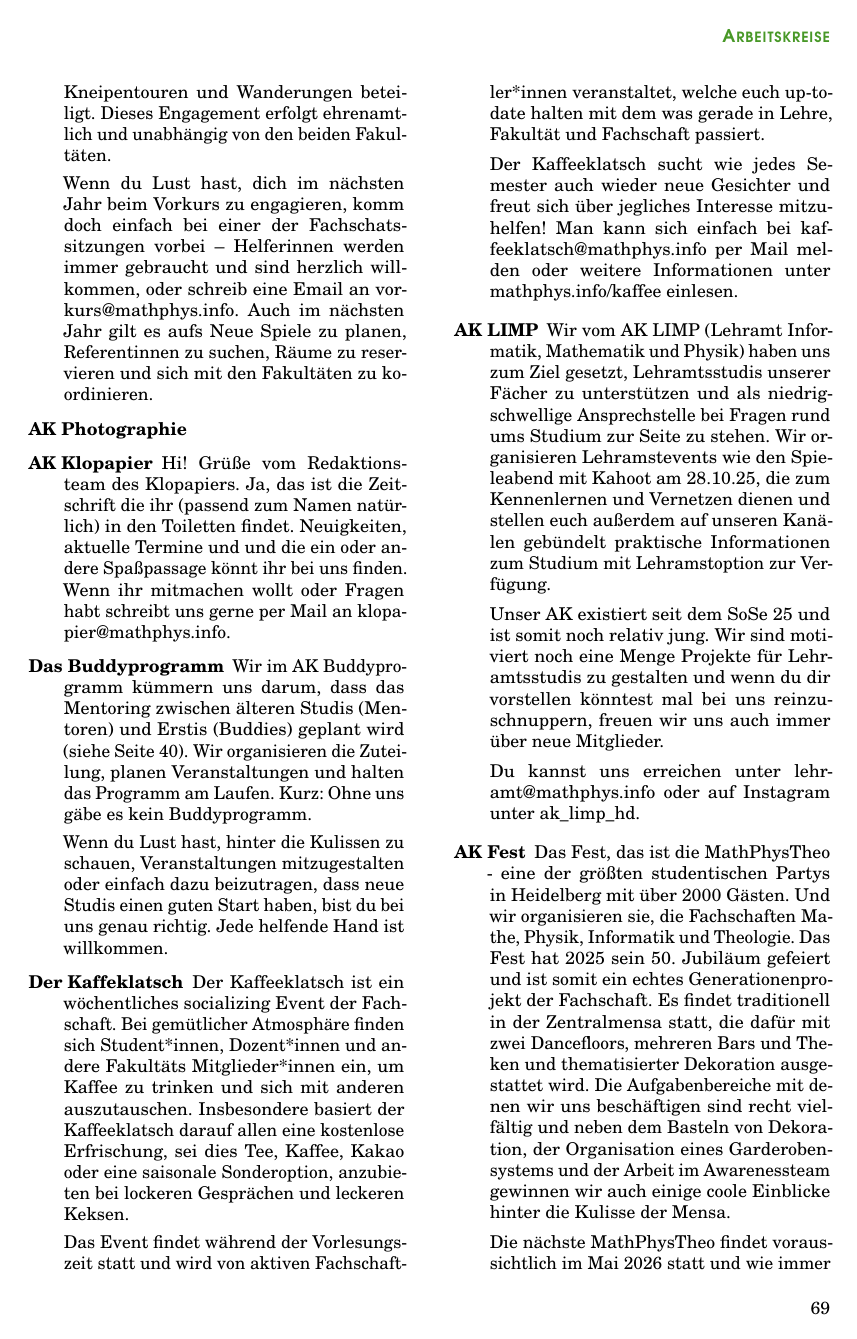
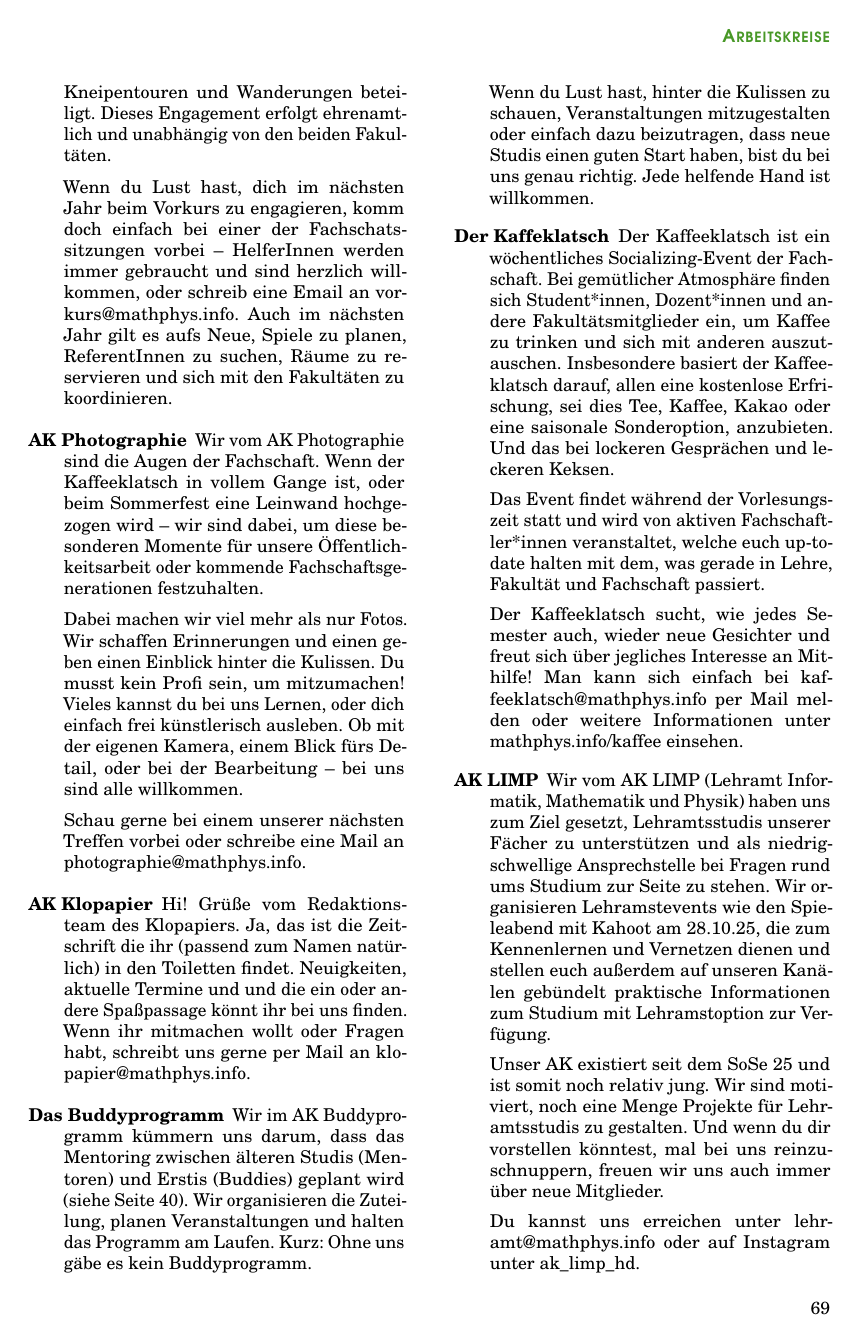
Before and after one commit to FachschaftMathPhysInfo/Ersti-Info, a LaTeX book (ersti.tex, which reads mathphys/vorkursteam.tex): page 71 of 80. Compiled offline with pdfLaTeX; a LaTeX package or settings file that is missing is left out.

Commit message:
Beschreibung für Photographie hinzufügen; Syntax etc.

```diff
--- a/mathphys/vorkursteam.tex
+++ b/mathphys/vorkursteam.tex
@@ -14,13 +14,18 @@ Hinter jedem Event und Angebot der Fachschaft stehen Menschen, die das ganze irg
 
-	Die Fachvorträge der Vorkurse Mathematik und Informatik\footnote{die Vorträge im Physikvorkurs werden seit geraumer Zeit von der Fakultät verantwortet} werden vollständig von StudentInnen der Fachschaft und Doktoranten ausgearbeitet und gehalten. Darüber hinaus sind viele Studierende der Info, Mathe und Physik als Helfer an der Durchführung der Spieleabende, Kneipentouren und Wanderungen beteiligt. Dieses Engagement erfolgt ehrenamtlich und unabhängig von den beiden Fakultäten.
+	Die Fachvorträge der Vorkurse Mathematik und Informatik\footnote{die Vorträge im Physikvorkurs werden seit geraumer Zeit von der Fakultät verantwortet} werden vollständig von StudentInnen der Fachschaft und DoktorantInnen ausgearbeitet und gehalten. Darüber hinaus sind viele Studierende der Info, Mathe und Physik als Helfer an der Durchführung der Spieleabende, Kneipentouren und Wanderungen beteiligt. Dieses Engagement erfolgt ehrenamtlich und unabhängig von den beiden Fakultäten.
 
 
-	Wenn du Lust hast, dich im nächsten Jahr beim Vorkurs zu engagieren, komm doch einfach bei einer der Fachschatssitzungen vorbei -- Helferinnen werden immer gebraucht und sind herzlich willkommen, oder schreib eine Email an \email{vorkurs@mathphys.info}. Auch im nächsten Jahr gilt es aufs Neue Spiele zu planen, Referentinnen zu suchen, Räume zu reservieren und sich mit den Fakultäten zu koordinieren.
+	Wenn du Lust hast, dich im nächsten Jahr beim Vorkurs zu engagieren, komm doch einfach bei einer der Fachschatssitzungen vorbei -- HelferInnen werden immer gebraucht und sind herzlich willkommen, oder schreib eine Email an \email{vorkurs@mathphys.info}. Auch im nächsten Jahr gilt es aufs Neue, Spiele zu planen, ReferentInnen zu suchen, Räume zu reservieren und sich mit den Fakultäten zu koordinieren.
 
 	\item[AK Photographie]
+	Wir vom AK Photographie sind die Augen der Fachschaft. Wenn der Kaffeeklatsch in vollem Gange ist, oder beim Sommerfest eine Leinwand hochgezogen wird – wir sind dabei, um diese besonderen Momente für unsere Öffentlichkeitsarbeit oder kommende Fachschaftsgenerationen festzuhalten.
+
+	Dabei machen wir viel mehr als nur Fotos. Wir schaffen Erinnerungen und einen geben einen Einblick hinter die Kulissen. Du musst kein Profi sein, um mitzumachen! Vieles kannst du bei uns Lernen, oder dich einfach frei künstlerisch ausleben. Ob mit der eigenen Kamera, einem Blick fürs Detail, oder bei der Bearbeitung – bei uns sind alle willkommen.
+
+	Schau gerne bei einem unserer nächsten Treffen vorbei oder schreibe eine Mail an \email{photographie@mathphys.info}.
 
 	\item[AK Klopapier]
-	Hi! Grüße vom Redaktionsteam des Klopapiers. Ja, das ist die Zeitschrift die ihr (passend zum Namen natürlich) in den Toiletten findet. Neuigkeiten, aktuelle Termine und und die ein oder andere Spaßpassage könnt ihr bei uns finden. Wenn ihr mitmachen wollt oder Fragen habt schreibt uns gerne per Mail an \email{klopapier@mathphys.info}.
+	Hi! Grüße vom Redaktionsteam des Klopapiers. Ja, das ist die Zeitschrift die ihr (passend zum Namen natürlich) in den Toiletten findet. Neuigkeiten, aktuelle Termine und und die ein oder andere Spaßpassage könnt ihr bei uns finden. Wenn ihr mitmachen wollt oder Fragen habt, schreibt uns gerne per Mail an \email{klopapier@mathphys.info}.
 
 	\item[Das Buddyprogramm]
 	Wir im AK Buddyprogramm kümmern uns darum, dass das Mentoring zwischen älteren Studis (Mentoren) und Erstis (Buddies) geplant wird (siehe \autopageref{buddy}). Wir organisieren die Zuteilung, planen Veranstaltungen und halten das Programm am Laufen. Kurz: Ohne uns gäbe es kein Buddyprogramm.
@@ -28,16 +33,16 @@ Hinter jedem Event und Angebot der Fachschaft stehen Menschen, die das ganze irg
 	Wenn du Lust hast, hinter die Kulissen zu schauen, Veranstaltungen mitzugestalten oder einfach dazu beizutragen, dass neue Studis einen guten Start haben, bist du bei uns genau richtig. Jede helfende Hand ist willkommen.
 
 	\item[Der Kaffeklatsch]
-	Der Kaffeeklatsch ist ein wöchentliches socializing Event der Fachschaft. Bei gemütlicher Atmosphäre finden sich Student*innen, Dozent*innen und andere Fakultäts Mitglieder*innen ein, um Kaffee zu trinken und sich mit anderen auszutauschen. Insbesondere basiert der Kaffeeklatsch darauf allen eine kostenlose Erfrischung, sei dies Tee, Kaffee, Kakao oder eine saisonale Sonderoption, anzubieten bei lockeren Gesprächen und leckeren Keksen.
+	Der Kaffeeklatsch ist ein wöchentliches Socializing-Event der Fachschaft. Bei gemütlicher Atmosphäre finden sich Student*innen, Dozent*innen und andere Fakultätsmitglieder ein, um Kaffee zu trinken und sich mit anderen auszutauschen. Insbesondere basiert der Kaffeeklatsch darauf, allen eine kostenlose Erfrischung, sei dies Tee, Kaffee, Kakao oder eine saisonale Sonderoption, anzubieten. Und das bei lockeren Gesprächen und leckeren Keksen.
 
-	Das Event findet während der Vorlesungszeit statt und wird von aktiven Fachschaftler*innen veranstaltet, welche euch up-to-date halten mit dem was gerade in Lehre, Fakultät und Fachschaft passiert.
+	Das Event findet während der Vorlesungszeit statt und wird von aktiven Fachschaftler*innen veranstaltet, welche euch up-to-date halten mit dem, was gerade in Lehre, Fakultät und Fachschaft passiert.
 
-	Der Kaffeeklatsch sucht wie jedes Semester auch wieder neue Gesichter und freut sich über jegliches Interesse mitzuhelfen! Man kann sich einfach bei \email{kaffeeklatsch@mathphys.info} per Mail melden oder weitere Informationen unter \url{mathphys.info/kaffee} einlesen.
+	Der Kaffeeklatsch sucht, wie jedes Semester auch, wieder neue Gesichter und freut sich über jegliches Interesse an Mithilfe! Man kann sich einfach bei \email{kaffeeklatsch@mathphys.info} per Mail melden oder weitere Informationen unter \url{mathphys.info/kaffee} einsehen.
 
 	\item[AK LIMP]
 	Wir vom AK LIMP (Lehramt Informatik, Mathematik und Physik) haben uns zum Ziel gesetzt, Lehramtsstudis unserer Fächer zu unterstützen und als niedrigschwellige Ansprechstelle bei Fragen rund ums Studium zur Seite zu stehen. Wir organisieren Lehramstevents wie den Spieleabend mit Kahoot am 28.10.25, die zum Kennenlernen und Vernetzen dienen und stellen euch außerdem auf unseren Kanälen gebündelt praktische Informationen zum Studium mit Lehramstoption zur Verfügung.
 
-	Unser AK existiert seit dem SoSe 25 und ist somit noch relativ jung. Wir sind motiviert noch eine Menge Projekte für Lehramtsstudis zu gestalten und wenn du dir vorstellen könntest mal bei uns reinzuschnuppern, freuen wir uns auch immer über neue Mitglieder.
+	Unser AK existiert seit dem SoSe 25 und ist somit noch relativ jung. Wir sind motiviert, noch eine Menge Projekte für Lehramtsstudis zu gestalten. Und wenn du dir vorstellen könntest, mal bei uns reinzuschnuppern, freuen wir uns auch immer über neue Mitglieder.
 
 	Du kannst uns erreichen unter \email{lehramt@mathphys.info} oder auf Instagram unter ak\_limp\_hd.
 
```
Also changed, not shown: mathphys/vorkursteam.tex (15 more changed lines).
